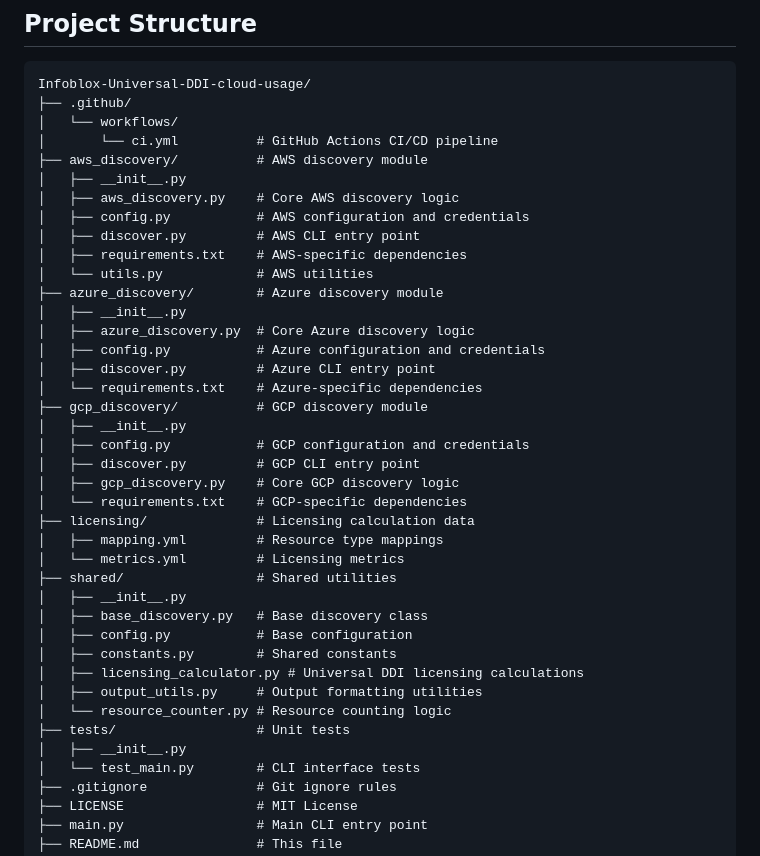
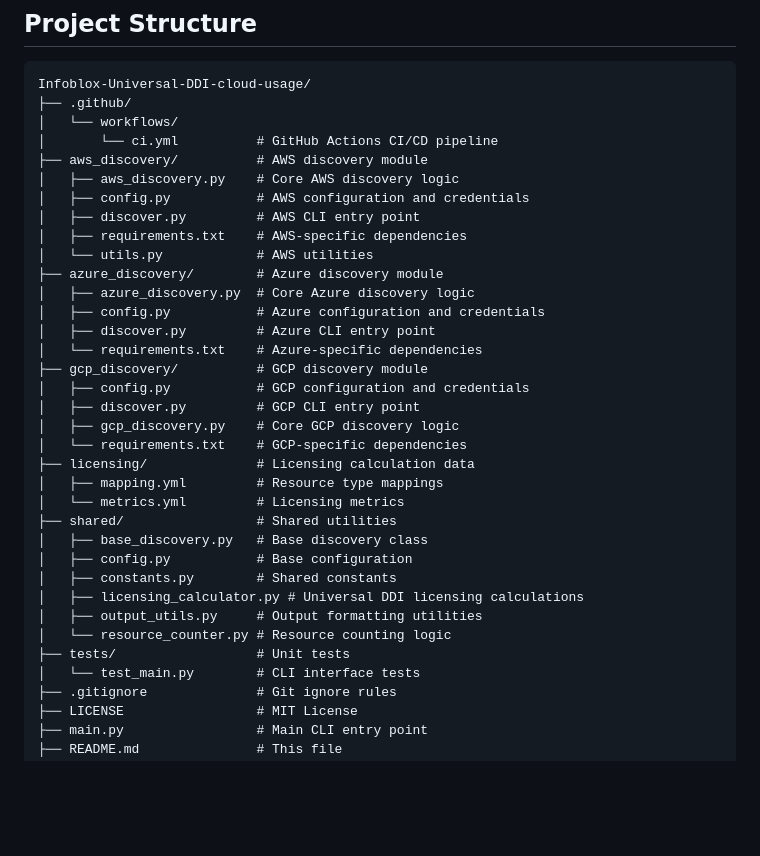
Before and after one commit to stefanriegel/Infoblox-Universal-DDI-cloud-usage, a Markdown page: README.md, the part around the change. Drawn GitHub-style; blank space fills up the shorter version.

Commit message:
Remove __init__.py files from README project structure
- Remove standard Python package marker files from documentation
- Focus on functional files and directories
- Keep README cleaner by excluding boilerplate files

```diff
--- a/README.md
+++ b/README.md
@@ -277,20 +277,17 @@ Infoblox-Universal-DDI-cloud-usage/
 │   └── workflows/
 │       └── ci.yml          # GitHub Actions CI/CD pipeline
 ├── aws_discovery/          # AWS discovery module
-│   ├── __init__.py
 │   ├── aws_discovery.py    # Core AWS discovery logic
 │   ├── config.py           # AWS configuration and credentials
 │   ├── discover.py         # AWS CLI entry point
 │   ├── requirements.txt    # AWS-specific dependencies
 │   └── utils.py            # AWS utilities
 ├── azure_discovery/        # Azure discovery module
-│   ├── __init__.py
 │   ├── azure_discovery.py  # Core Azure discovery logic
 │   ├── config.py           # Azure configuration and credentials
 │   ├── discover.py         # Azure CLI entry point
 │   └── requirements.txt    # Azure-specific dependencies
 ├── gcp_discovery/          # GCP discovery module
-│   ├── __init__.py
 │   ├── config.py           # GCP configuration and credentials
 │   ├── discover.py         # GCP CLI entry point
 │   ├── gcp_discovery.py    # Core GCP discovery logic
@@ -299,7 +296,6 @@ Infoblox-Universal-DDI-cloud-usage/
 │   ├── mapping.yml         # Resource type mappings
 │   └── metrics.yml         # Licensing metrics
 ├── shared/                 # Shared utilities
-│   ├── __init__.py
 │   ├── base_discovery.py   # Base discovery class
 │   ├── config.py           # Base configuration
 │   ├── constants.py        # Shared constants
@@ -307,7 +303,6 @@ Infoblox-Universal-DDI-cloud-usage/
 │   ├── output_utils.py     # Output formatting utilities
 │   └── resource_counter.py # Resource counting logic
 ├── tests/                  # Unit tests
-│   ├── __init__.py
 │   └── test_main.py        # CLI interface tests
 ├── .gitignore              # Git ignore rules
 ├── LICENSE                 # MIT License
```
